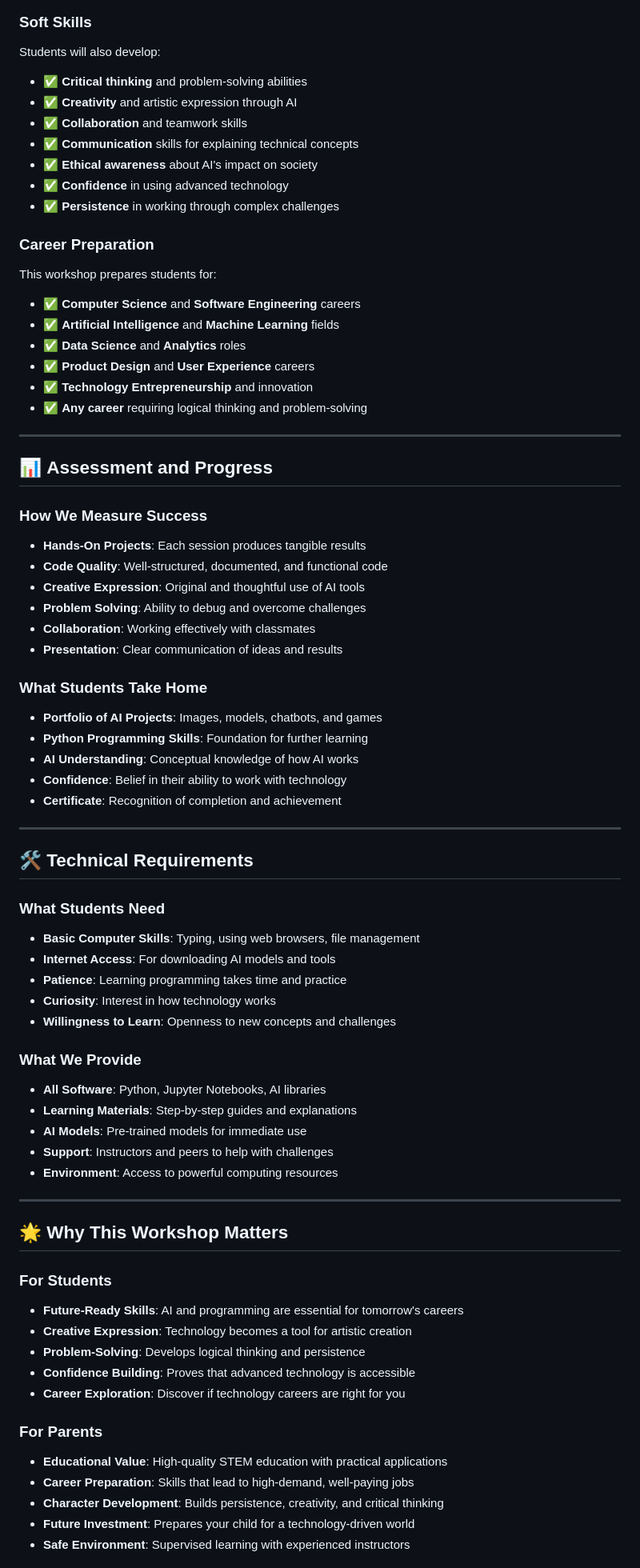
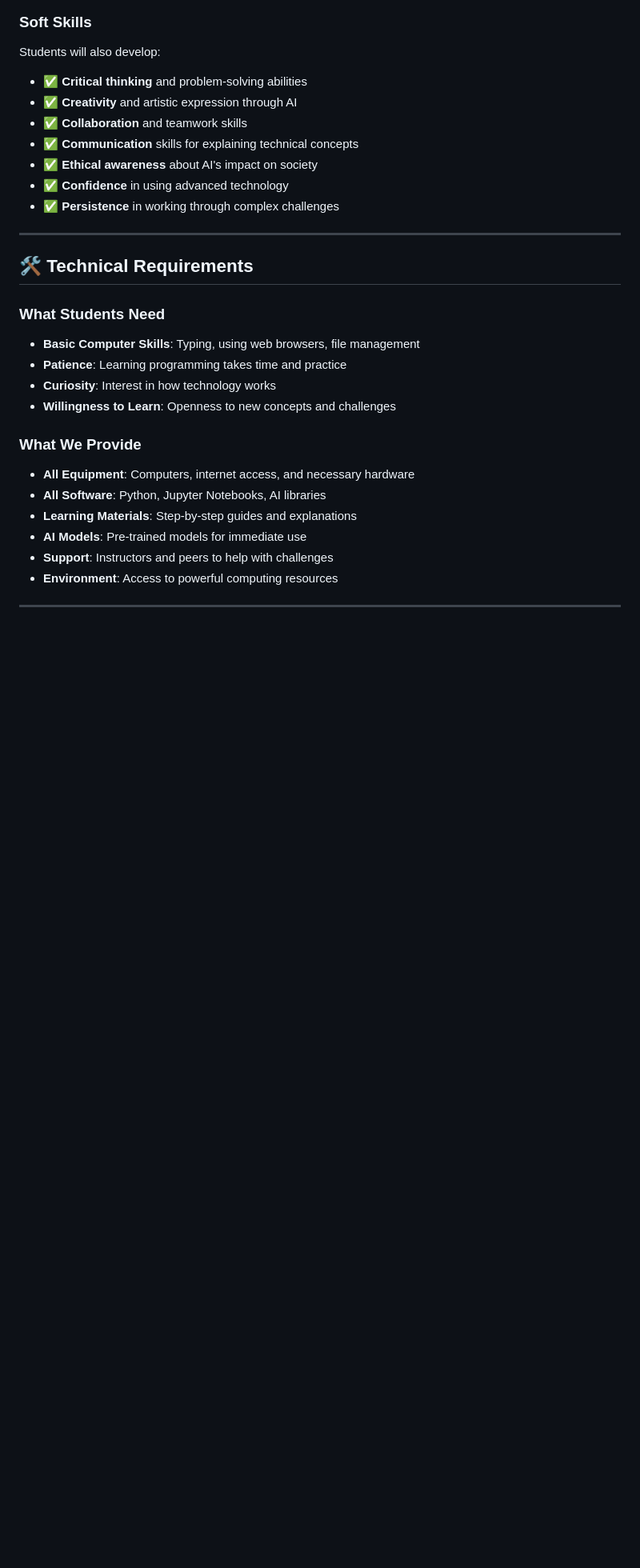
Before and after one commit to garrygu/newegg-ai-workshop, a Markdown page: docs/Curriculum_Guide_for_Parents_and_Students.md, the part around the change printed below. Shown: that part at 80% size. Rendered like a GitHub page; blank space fills up the shorter version.

```diff
--- a/docs/Curriculum_Guide_for_Parents_and_Students.md
+++ b/docs/Curriculum_Guide_for_Parents_and_Students.md
@@ -190,46 +190,18 @@ Students will also develop:
 - ✅ **Confidence** in using advanced technology
 - ✅ **Persistence** in working through complex challenges
 
-### **Career Preparation**
-This workshop prepares students for:
-- ✅ **Computer Science** and **Software Engineering** careers
-- ✅ **Artificial Intelligence** and **Machine Learning** fields
-- ✅ **Data Science** and **Analytics** roles
-- ✅ **Product Design** and **User Experience** careers
-- ✅ **Technology Entrepreneurship** and innovation
-- ✅ **Any career** requiring logical thinking and problem-solving
-
----
-
-## 📊 **Assessment and Progress**
-
-### **How We Measure Success**
-- **Hands-On Projects**: Each session produces tangible results
-- **Code Quality**: Well-structured, documented, and functional code
-- **Creative Expression**: Original and thoughtful use of AI tools
-- **Problem Solving**: Ability to debug and overcome challenges
-- **Collaboration**: Working effectively with classmates
-- **Presentation**: Clear communication of ideas and results
-
-### **What Students Take Home**
-- **Portfolio of AI Projects**: Images, models, chatbots, and games
-- **Python Programming Skills**: Foundation for further learning
-- **AI Understanding**: Conceptual knowledge of how AI works
-- **Confidence**: Belief in their ability to work with technology
-- **Certificate**: Recognition of completion and achievement
-
 ---
 
 ## 🛠️ **Technical Requirements**
 
 ### **What Students Need**
 - **Basic Computer Skills**: Typing, using web browsers, file management
-- **Internet Access**: For downloading AI models and tools
 - **Patience**: Learning programming takes time and practice
 - **Curiosity**: Interest in how technology works
 - **Willingness to Learn**: Openness to new concepts and challenges
 
 ### **What We Provide**
+- **All Equipment**: Computers, internet access, and necessary hardware
 - **All Software**: Python, Jupyter Notebooks, AI libraries
 - **Learning Materials**: Step-by-step guides and explanations
 - **AI Models**: Pre-trained models for immediate use
@@ -238,19 +210,3 @@ This workshop prepares students for:
 
 ---
 
-## 🌟 **Why This Workshop Matters**
-
-### **For Students**
-- **Future-Ready Skills**: AI and programming are essential for tomorrow's careers
-- **Creative Expression**: Technology becomes a tool for artistic creation
-- **Problem-Solving**: Develops logical thinking and persistence
-- **Confidence Building**: Proves that advanced technology is accessible
-- **Career Exploration**: Discover if technology careers are right for you
-
-### **For Parents**
-- **Educational Value**: High-quality STEM education with practical applications
-- **Career Preparation**: Skills that lead to high-demand, well-paying jobs
-- **Character Development**: Builds persistence, creativity, and critical thinking
-- **Future Investment**: Prepares your child for a technology-driven world
-- **Safe Environment**: Supervised learning with experienced instructors
-
```
Also changed, not shown: other parts of docs/Curriculum_Guide_for_Parents_and_Students.md (+2 -61 lines).
